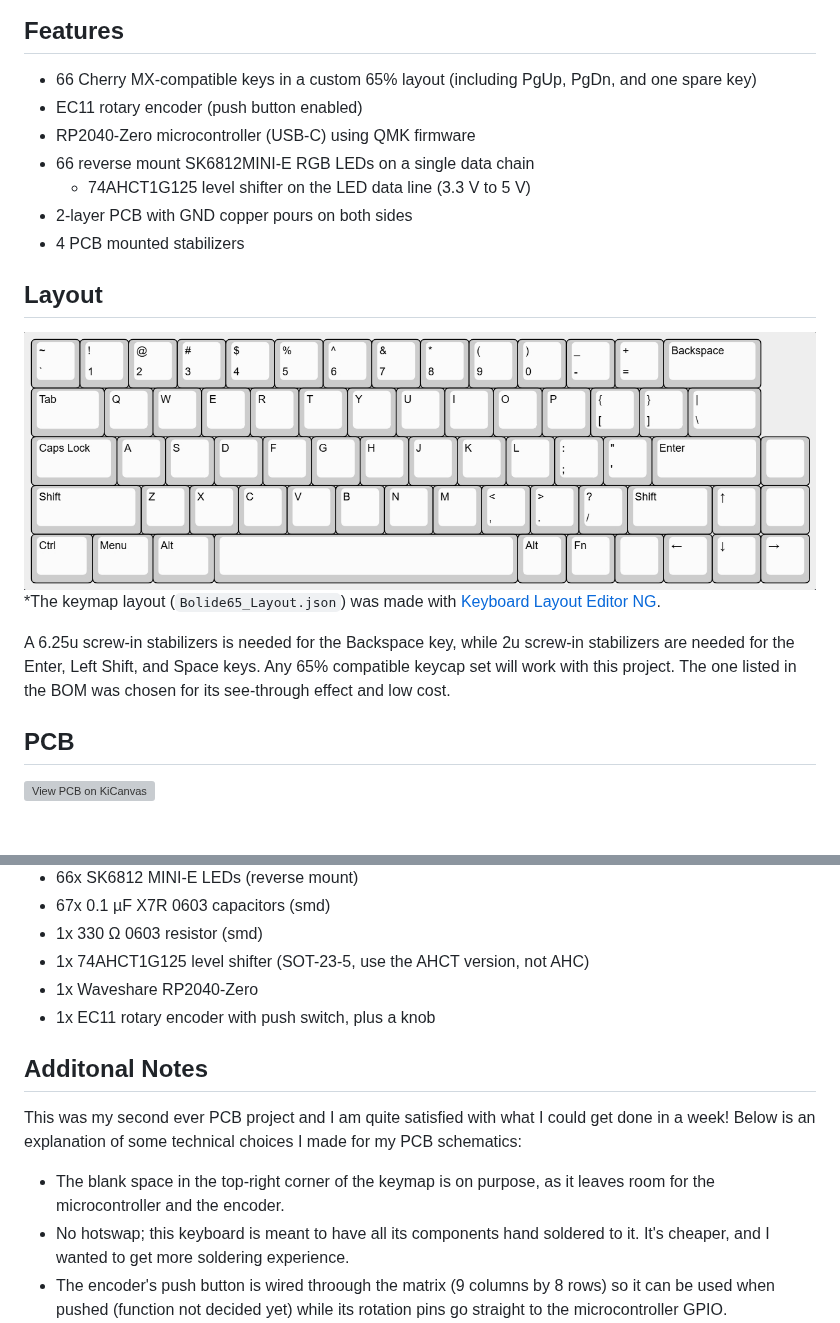
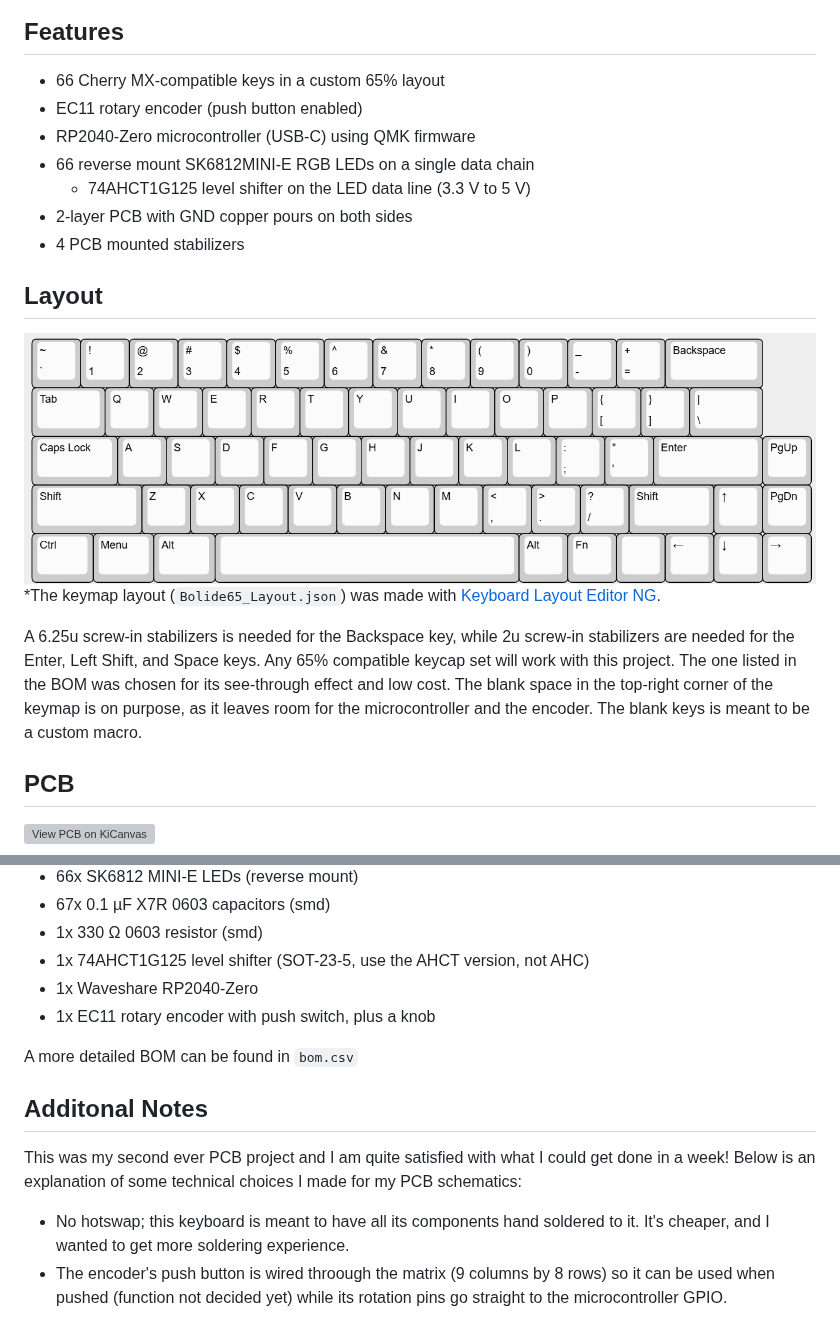
Before and after one commit to ReuTheCoder/bolide-65-keeb, a Markdown page: README.md, 2 parts joined by grey strips. Rendered like a GitHub page; pictures changed too: assets/bolide-keeb_layout.jpeg (deleted), assets/bolide-keeb_layout.png (added); blank space fills up the shorter version; grey boxes are pictures that could not be loaded.

Commit message:
Update README images

```diff
--- a/README.md
+++ b/README.md
@@ -5,7 +5,7 @@ Bolide65 is a 66 key, 65% keyboard with a rotary encoder and RGB backlighting un
 
 ## Features
 
-- 66 Cherry MX-compatible keys in a custom 65% layout (including PgUp, PgDn, and one spare key)
+- 66 Cherry MX-compatible keys in a custom 65% layout
 - EC11 rotary encoder (push button enabled)
 - RP2040-Zero microcontroller (USB-C) using QMK firmware
 - 66 reverse mount SK6812MINI-E RGB LEDs on a single data chain
@@ -14,11 +14,11 @@ Bolide65 is a 66 key, 65% keyboard with a rotary encoder and RGB backlighting un
 - 4 PCB mounted stabilizers
 
 ## Layout
-<img src="assets/bolide-keeb_layout.jpeg" alt="PCB Layout" width="100%">
+<img src="assets/bolide-keeb_layout.png" alt="PCB Layout" width="100%">
 
 *The keymap layout (`Bolide65_Layout.json`) was made with [Keyboard Layout Editor NG](https://editor.keyboard-tools.xyz/).
 
-A 6.25u screw-in stabilizers is needed for the Backspace key, while 2u screw-in stabilizers are needed for the Enter, Left Shift, and Space keys. Any 65% compatible keycap set will work with this project. The one listed in the BOM was chosen for its see-through effect and low cost.
+A 6.25u screw-in stabilizers is needed for the Backspace key, while 2u screw-in stabilizers are needed for the Enter, Left Shift, and Space keys. Any 65% compatible keycap set will work with this project. The one listed in the BOM was chosen for its see-through effect and low cost. The blank space in the top-right corner of the keymap is on purpose, as it leaves room for the microcontroller and the encoder. The blank keys is meant to be a custom macro.
 
 ## PCB
 [![View PCB on KiCanvas](https://hack.club/pcb-badge)](https://kicanvas.org/?repo=https://github.com/reuthecoder/bolide-65-keeb/tree/main/pcb)
@@ -60,10 +59,10 @@ All the components needed for this keyboard:
 - 1x Waveshare RP2040-Zero
 - 1x EC11 rotary encoder with push switch, plus a knob
 
+A more detailed BOM can be found in `bom.csv`
 ## Additonal Notes
 
 This was my second ever PCB project and I am quite satisfied with what I could get done in a week! Below is an explanation of some technical choices I made for my PCB schematics:
-- The blank space in the top-right corner of the keymap is on purpose, as it leaves room for the microcontroller and the encoder.
 - No hotswap; this keyboard is meant to have all its components hand soldered to it. It's cheaper, and I wanted to get more soldering experience.
 - The encoder's push button is wired throough the matrix (9 columns by 8 rows) so it can be used when pushed (function not decided yet) while its rotation pins go straight to the microcontroller GPIO.
 - To protect my LEDs and ensure stable signal transmission, its data chain passes through the level shifter (U2) and a 330 Ω series resistor (R1) before LED1, and every LED has its own 0.1 µF decoupling capacitor (C2-C67), with C1 for the shifter. I did not add a bulk capacitor, so brightness should be capped in firmware to stay within USB power limits.
```
Also changed, not shown: other parts of README.md (+0 -1 lines), assets/bolide-schematic_RGB.png (added), assets/bolide-schematic_matrix.png (added), assets/bolide-schematic_root.png (added), assets/bolide65-pcb.png (added).
